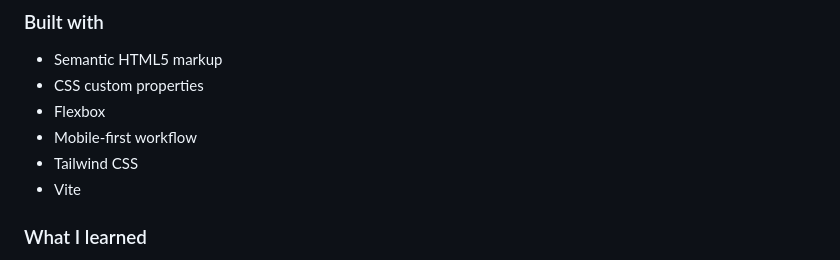
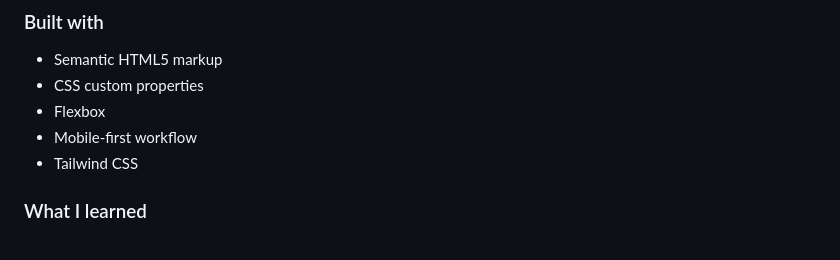
Before and after one commit to Ayako-Yokoe/bookmark-landing-page-master, a Markdown page: README.md, the part around the change. Drawn GitHub-style.

```diff
--- a/README.md
+++ b/README.md
@@ -47,7 +47,6 @@ Users should be able to:
 - Flexbox
 - Mobile-first workflow
 - Tailwind CSS
-- Vite
 
 ### What I learned
 
```
